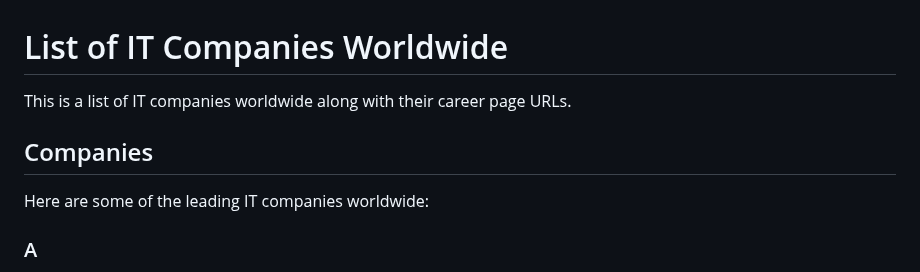
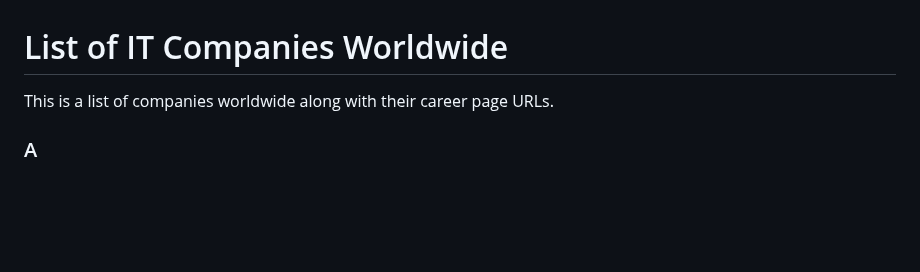
Before and after one commit to krshubham-1514/top-companies-career-pages, a Markdown page: README.md, the part around the change. Drawn GitHub-style; blank space fills up the shorter version.

```diff
--- a/README.md
+++ b/README.md
@@ -1,10 +1,6 @@
 # List of IT Companies Worldwide
 
-This is a list of IT companies worldwide along with their career page URLs.
-
-## Companies
-
-Here are some of the leading IT companies worldwide:
+This is a list of companies worldwide along with their career page URLs.
 
 ### A
 
```
